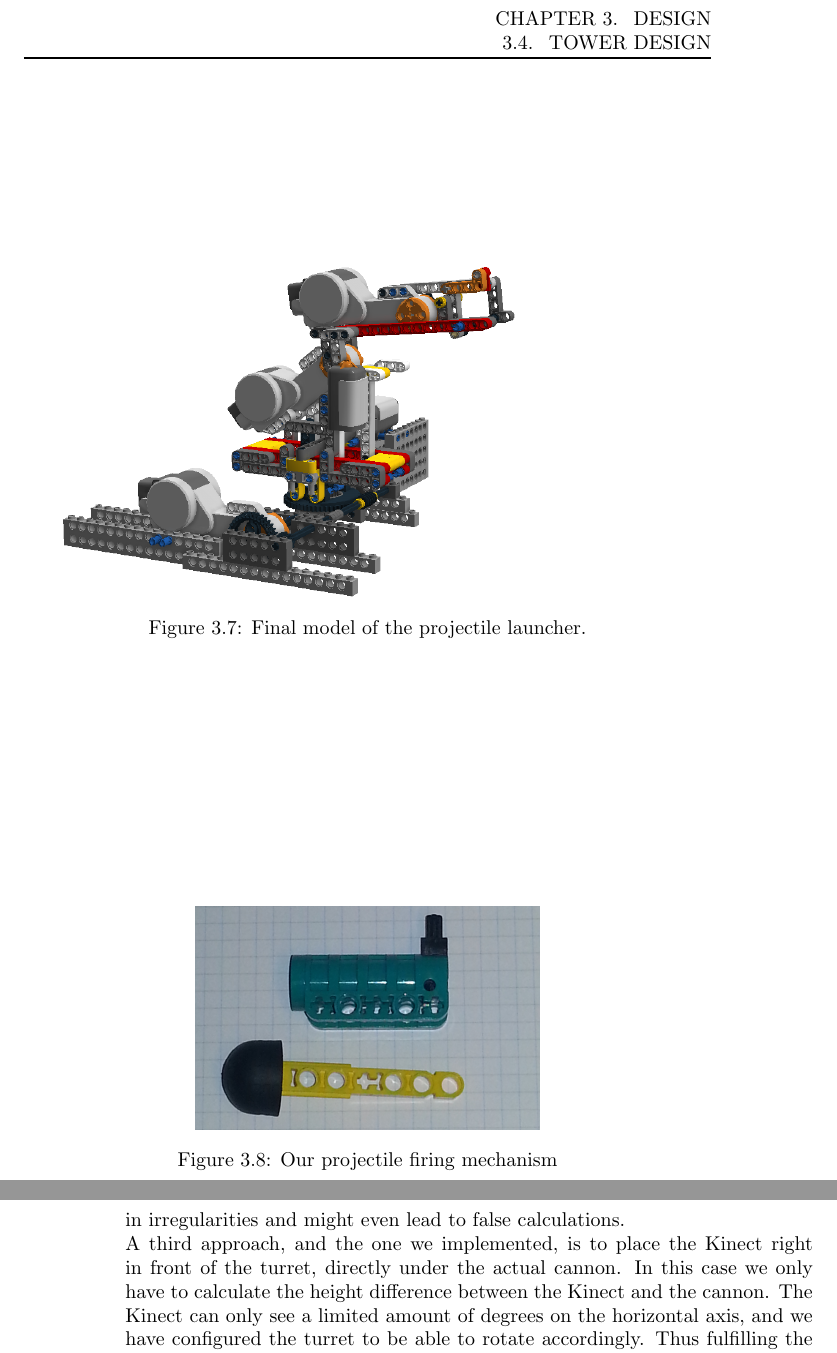
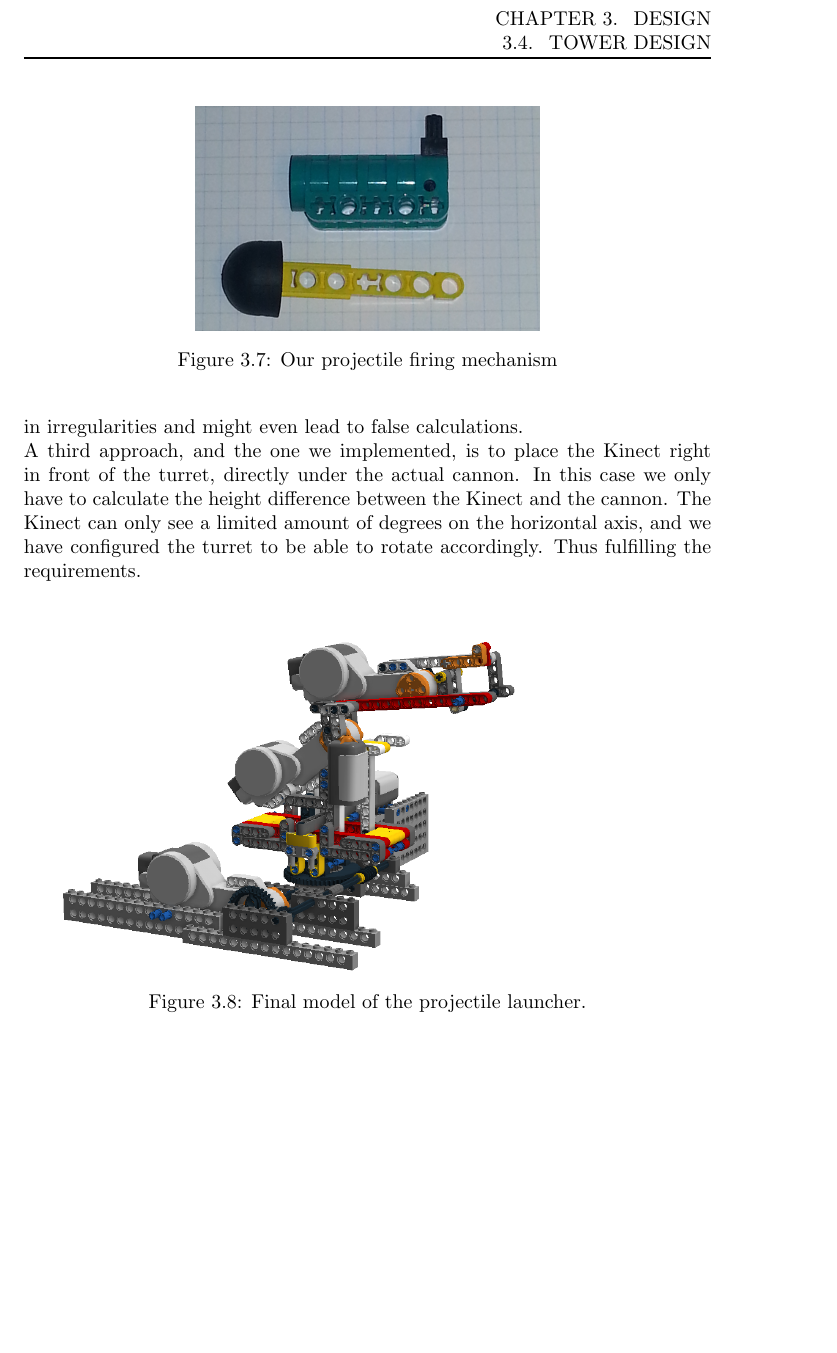
Before and after one commit to Ezphares/sw501e12, a LaTeX thesis (report/master.tex, which reads report/tex/design/design_tower.tex): two parts of pages 29 and 30 of 38 before the commit and part of page 29 of 38 after it, the two joined at a grey line, cut so that both start at the same text, the shorter picture padded with empty space. Compiled offline with pdfLaTeX.

Commit message:
rearranged images

```diff
--- a/report/tex/design/design_tower.tex
+++ b/report/tex/design/design_tower.tex
@@ -26,13 +26,6 @@ Figure~\ref{final_model} shows the final design of the projectile launcher. In o
 
 \begin{figure}[hptb]
   \centering
-    \includegraphics[width=1.0\textwidth]{img/design_turret4.png}
-  \caption{Final model of the projectile launcher.}
-  \label{final_model}
-\end{figure}
-
-\begin{figure}[hptb]
-  \centering
     \includegraphics[width=0.5\textwidth]{img/competition_cannon.png}
   \caption{Our projectile firing mechanism}
   \label{competition_cannon}
```
Also changed, not shown: report/tex/design/design_tower.tex (7 more changed lines).
